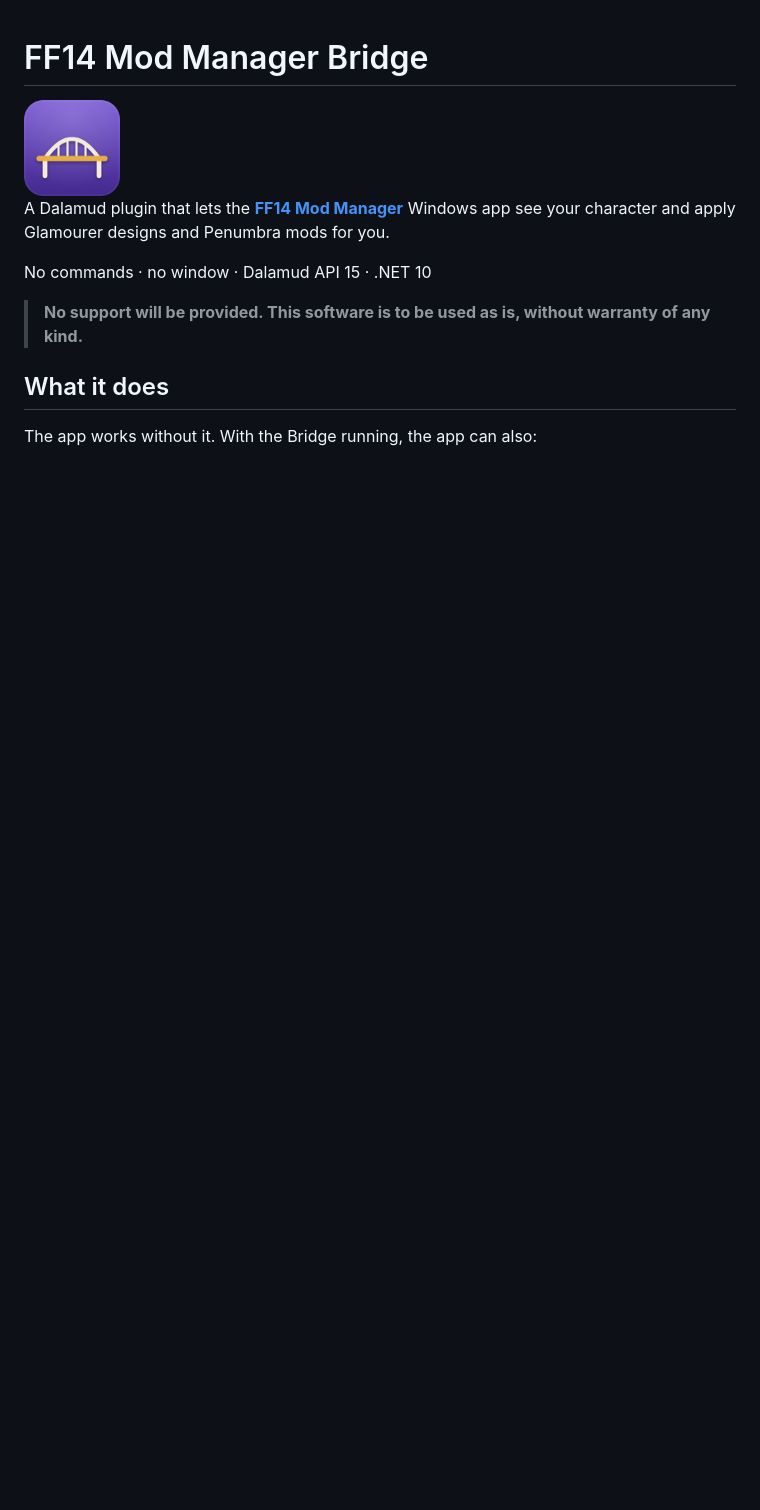
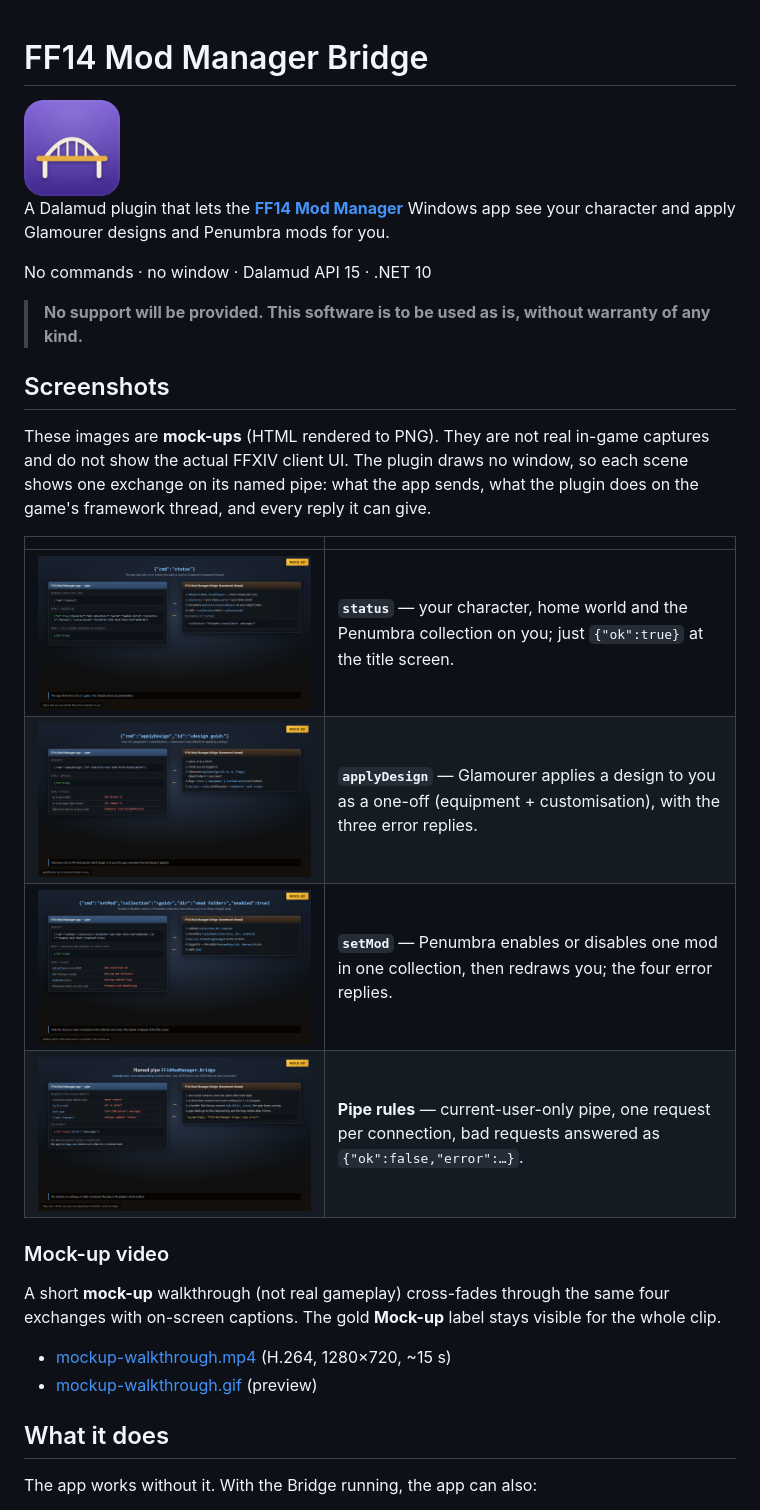
Before and after one commit to priestkos/FF14ModManagerBridge, a Markdown page: README.md, the part around one of its changes. GitHub-like rendering; pictures changed too: docs/screenshots/01-status.png (added), docs/screenshots/02-apply-design.png (added), docs/screenshots/03-set-mod.png (added); blank space fills up the shorter version.

Commit message:
docs: README in the family shape from the code; first mock-up screenshots and walkthrough of the pipe protocol

```diff
--- a/README.md
+++ b/README.md
@@ -2,12 +2,34 @@
 
 <img src="images/icon.png" width="96">
 
-A Dalamud plugin that lets the **[FF14 Mod Manager](https://github.com/priestkos/ff14-mod-manager)** Windows app see your character and apply Glamourer designs and Penumbra mods for you.
+A Dalamud plugin that lets the **[FF14 Mod Manager](https://github.com/priestkos/ff14-mod-manager)** Windows app
+see your character and apply Glamourer designs and Penumbra mods for you.
 
 No commands · no window · Dalamud API 15 · .NET 10
 
 > **No support will be provided. This software is to be used as is, without warranty of any kind.**
 
+## Screenshots
+
+These images are **mock-ups** (HTML rendered to PNG). They are not real in-game captures and do not show the actual
+FFXIV client UI. The plugin draws no window, so each scene shows one exchange on its named pipe: what the app sends,
+what the plugin does on the game's framework thread, and every reply it can give.
+
+| | |
+| --- | --- |
+| ![status mock-up](docs/screenshots/01-status.png) | **`status`** — your character, home world and the Penumbra collection on you; just `{"ok":true}` at the title screen. |
+| ![applyDesign mock-up](docs/screenshots/02-apply-design.png) | **`applyDesign`** — Glamourer applies a design to you as a one-off (equipment + customisation), with the three error replies. |
+| ![setMod mock-up](docs/screenshots/03-set-mod.png) | **`setMod`** — Penumbra enables or disables one mod in one collection, then redraws you; the four error replies. |
+| ![Pipe rules mock-up](docs/screenshots/04-pipe-rules.png) | **Pipe rules** — current-user-only pipe, one request per connection, bad requests answered as `{"ok":false,"error":…}`. |
+
+### Mock-up video
+
+A short **mock-up** walkthrough (not real gameplay) cross-fades through the same four exchanges with on-screen
+captions. The gold **Mock-up** label stays visible for the whole clip.
+
+- [mockup-walkthrough.mp4](docs/videos/mockup-walkthrough.mp4) (H.264, 1280×720, ~15 s)
+- [mockup-walkthrough.gif](docs/videos/mockup-walkthrough.gif) (preview)
+
 ## What it does
 
 The app works without it. With the Bridge running, the app can also:
```
Also changed, not shown: other parts of README.md (+89 -30 lines), 14 other files.
